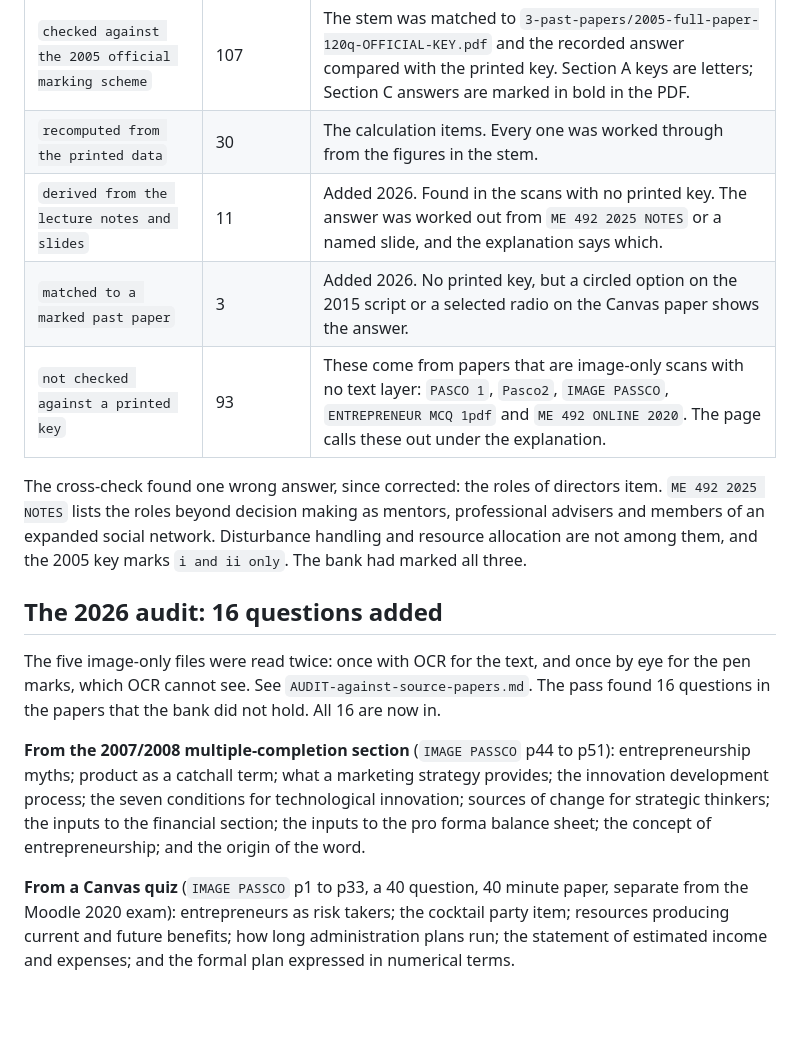
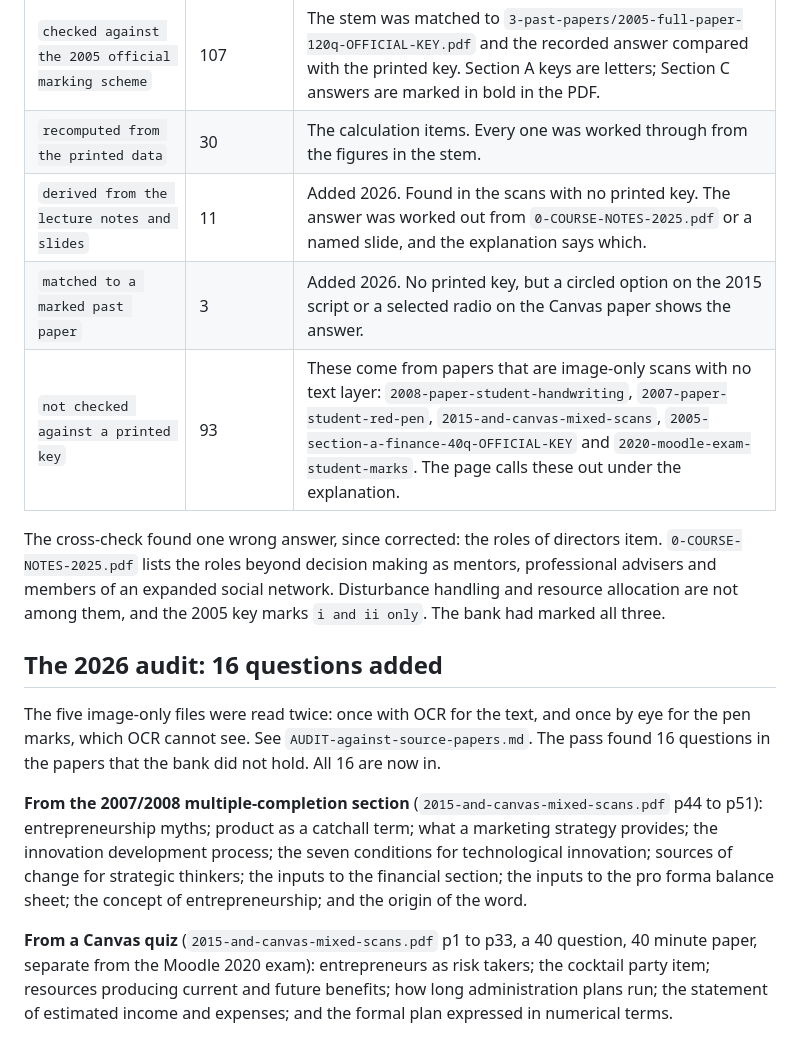
Before and after one commit to winnerman-gc/bank, a Markdown page: me492/README.md, the part around the change. Drawn GitHub-style; blank space fills up the shorter version.

```diff
--- a/me492/README.md
+++ b/me492/README.md
@@ -143,12 +143,12 @@ Each record carries a `verified` field:
 | --- | --- | --- |
 | `checked against the 2005 official marking scheme` | 107 | The stem was matched to `3-past-papers/2005-full-paper-120q-OFFICIAL-KEY.pdf` and the recorded answer compared with the printed key. Section A keys are letters; Section C answers are marked in bold in the PDF. |
 | `recomputed from the printed data` | 30 | The calculation items. Every one was worked through from the figures in the stem. |
-| `derived from the lecture notes and slides` | 11 | Added 2026. Found in the scans with no printed key. The answer was worked out from `ME 492 2025 NOTES` or a named slide, and the explanation says which. |
+| `derived from the lecture notes and slides` | 11 | Added 2026. Found in the scans with no printed key. The answer was worked out from `0-COURSE-NOTES-2025.pdf` or a named slide, and the explanation says which. |
 | `matched to a marked past paper` | 3 | Added 2026. No printed key, but a circled option on the 2015 script or a selected radio on the Canvas paper shows the answer. |
-| `not checked against a printed key` | 93 | These come from papers that are image-only scans with no text layer: `PASCO 1`, `Pasco2`, `IMAGE PASSCO`, `ENTREPRENEUR MCQ 1pdf` and `ME 492 ONLINE 2020`. The page calls these out under the explanation. |
+| `not checked against a printed key` | 93 | These come from papers that are image-only scans with no text layer: `2008-paper-student-handwriting`, `2007-paper-student-red-pen`, `2015-and-canvas-mixed-scans`, `2005-section-a-finance-40q-OFFICIAL-KEY` and `2020-moodle-exam-student-marks`. The page calls these out under the explanation. |
 
 The cross-check found one wrong answer, since corrected: the roles of directors
-item. `ME 492 2025 NOTES` lists the roles beyond decision making as mentors,
+item. `0-COURSE-NOTES-2025.pdf` lists the roles beyond decision making as mentors,
 professional advisers and members of an expanded social network. Disturbance
 handling and resource allocation are not among them, and the 2005 key marks
 `i and ii only`. The bank had marked all three.
@@ -160,14 +160,14 @@ by eye for the pen marks, which OCR cannot see. See
 `AUDIT-against-source-papers.md`. The pass found 16 questions in the papers that
 the bank did not hold. All 16 are now in.
 
-**From the 2007/2008 multiple-completion section** (`IMAGE PASSCO` p44 to p51):
+**From the 2007/2008 multiple-completion section** (`2015-and-canvas-mixed-scans.pdf` p44 to p51):
 entrepreneurship myths; product as a catchall term; what a marketing strategy
 provides; the innovation development process; the seven conditions for
 technological innovation; sources of change for strategic thinkers; the inputs
 to the financial section; the inputs to the pro forma balance sheet; the concept
 of entrepreneurship; and the origin of the word.
 
-**From a Canvas quiz** (`IMAGE PASSCO` p1 to p33, a 40 question, 40 minute
+**From a Canvas quiz** (`2015-and-canvas-mixed-scans.pdf` p1 to p33, a 40 question, 40 minute
 paper, separate from the Moodle 2020 exam): entrepreneurs as risk takers; the
 cocktail party item; resources producing current and future benefits; how long
 administration plans run; the statement of estimated income and expenses; and
```
Also changed, not shown: me492/AUDIT-against-source-papers.md (+2 -2 lines), me492/ME492-Study-Guide.md (+4 -4 lines).
